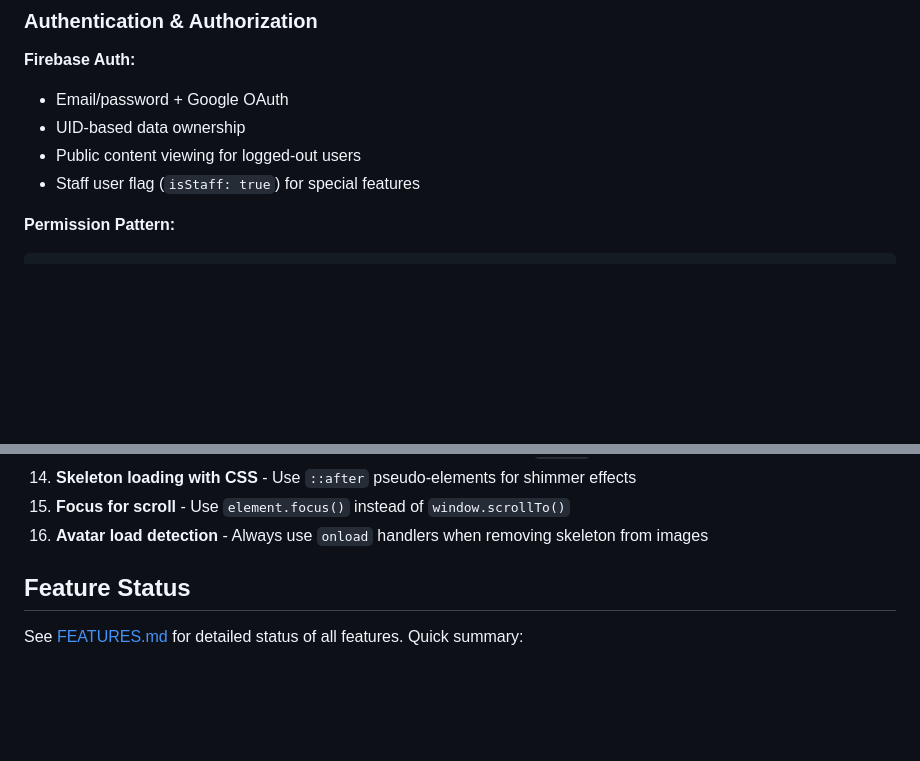
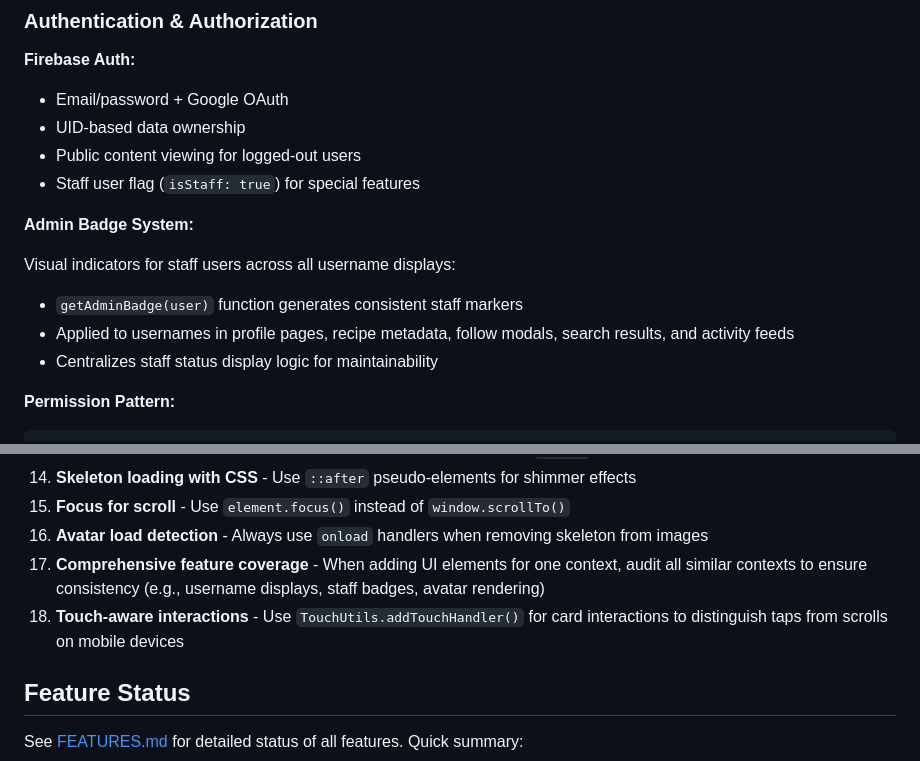
Before and after one commit to andrialexandrou/recipes, a Markdown page: agents.md, 2 parts joined by grey strips. GitHub-like rendering; blank space fills up the shorter version.

````diff
--- a/agents.md
+++ b/agents.md
@@ -144,6 +144,13 @@ const API = {
 - Public content viewing for logged-out users
 - Staff user flag (`isStaff: true`) for special features
 
+**Admin Badge System:**
+
+Visual indicators for staff users across all username displays:
+- `getAdminBadge(user)` function generates consistent staff markers
+- Applied to usernames in profile pages, recipe metadata, follow modals, search results, and activity feeds
+- Centralizes staff status display logic for maintainability
+
 **Permission Pattern:**
 
 ```javascript
@@ -327,6 +379,8 @@ When working on this codebase:
 14. **Skeleton loading with CSS** - Use `::after` pseudo-elements for shimmer effects
 15. **Focus for scroll** - Use `element.focus()` instead of `window.scrollTo()`
 16. **Avatar load detection** - Always use `onload` handlers when removing skeleton from images
+17. **Comprehensive feature coverage** - When adding UI elements for one context, audit all similar contexts to ensure consistency (e.g., username displays, staff badges, avatar rendering)
+18. **Touch-aware interactions** - Use `TouchUtils.addTouchHandler()` for card interactions to distinguish taps from scrolls on mobile devices
 
 ## Feature Status
 
````
Also changed, not shown: other parts of agents.md (+45 -0 lines), backlog.md (+17 -4 lines).
